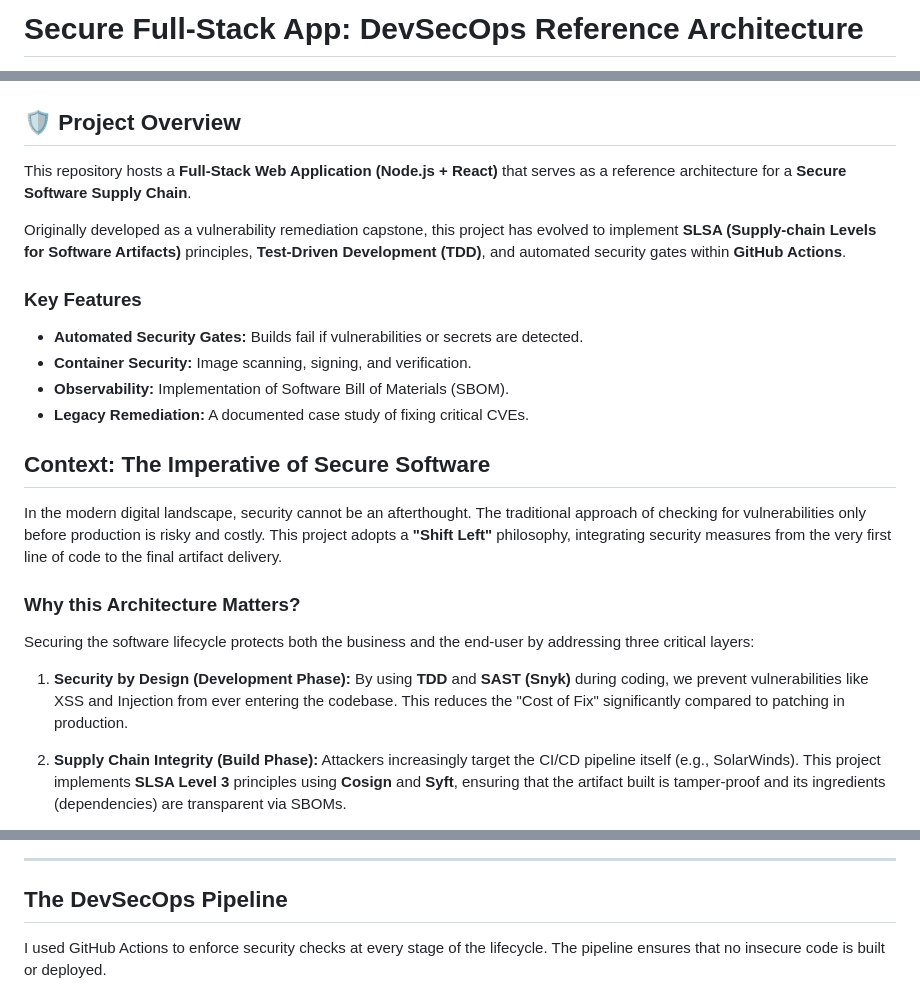
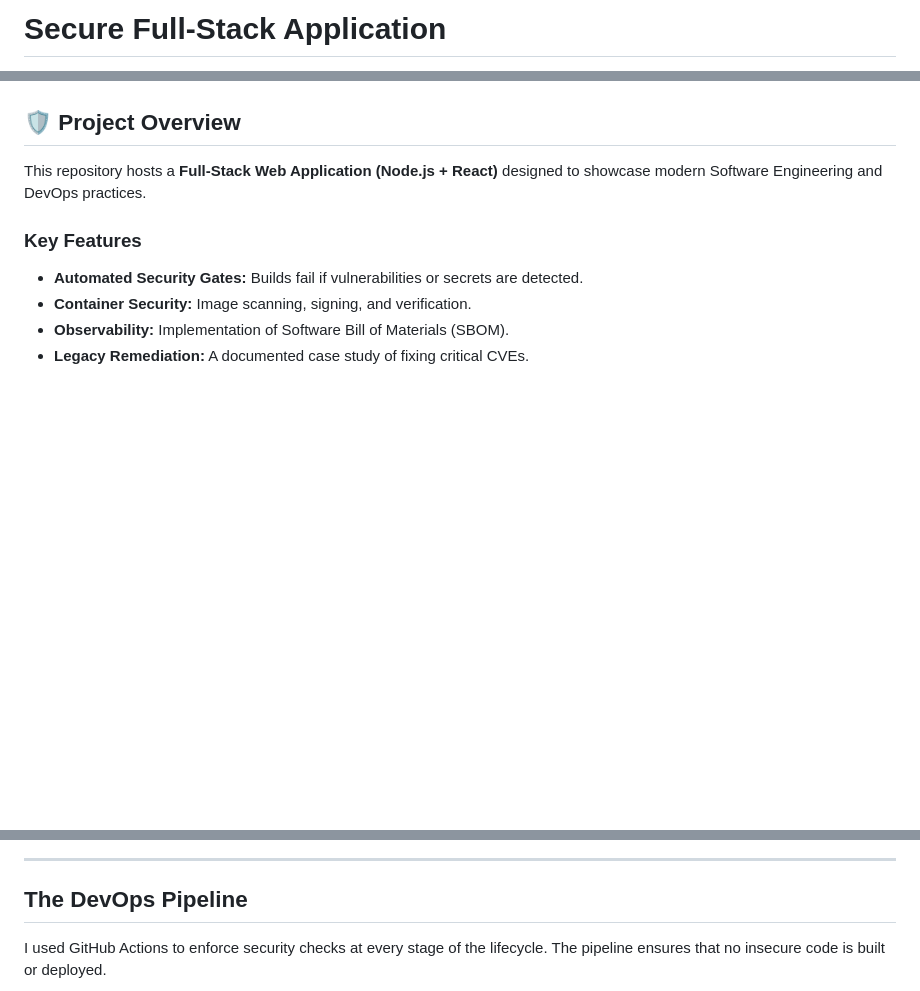
Before and after one commit to agslima/secure-fullstack-app, a Markdown page: README.md, 3 parts joined by grey strips. GitHub-like rendering; blank space fills up the shorter version.

```diff
--- a/README.md
+++ b/README.md
@@ -1,4 +1,4 @@
-# Secure Full-Stack App: DevSecOps Reference Architecture
+# Secure Full-Stack Application
 
 ![CD/CD Status](https://github.com/agslima/secure-app-analysis/actions/workflows/devsecops.yml/badge.svg)
 [![Node.js](https://img.shields.io/badge/Backend-Node.js-green.svg)](https://nodejs.org/)
@@ -11,9 +10,10 @@
 
 ## 🛡️ Project Overview
 
-This repository hosts a **Full-Stack Web Application (Node.js + React)** that serves as a reference architecture for a **Secure Software Supply Chain**.
+This repository hosts a **Full-Stack Web Application (Node.js + React)** designed to showcase modern Software Engineering and DevOps practices.
 
-Originally developed as a vulnerability remediation capstone, this project has evolved to implement **SLSA (Supply-chain Levels for Software Artifacts)** principles, **Test-Driven Development (TDD)**, and automated security gates within **GitHub Actions**.
+<!--Originally developed as a vulnerability remediation capstone, this project has evolved to implement **SLSA (Supply-chain Levels for Software Artifacts)** principles, **Test-Driven Development (TDD)**, designed to showcase modern Software Engineering and DevOps practices. **GitHub Actions**.
+-->
 
 ### Key Features
 
@@ -22,17 +22,3 @@ Originally developed as a vulnerability remediation capstone, this project has e
 * **Observability:** Implementation of Software Bill of Materials (SBOM).
 * **Legacy Remediation:** A documented case study of fixing critical CVEs.
 
-## Context: The Imperative of Secure Software
-
-In the modern digital landscape, security cannot be an afterthought. The traditional approach of checking for vulnerabilities only before production is risky and costly. This project adopts a **"Shift Left"** philosophy, integrating security measures from the very first line of code to the final artifact delivery.
-
-### Why this Architecture Matters?
-
-Securing the software lifecycle protects both the business and the end-user by addressing three critical layers:
-
-1.  **Security by Design (Development Phase):**
-    By using **TDD** and **SAST (Snyk)** during coding, we prevent vulnerabilities like XSS and Injection from ever entering the codebase. This reduces the "Cost of Fix" significantly compared to patching in production.
-
-2.  **Supply Chain Integrity (Build Phase):**
-    Attackers increasingly target the CI/CD pipeline itself (e.g., SolarWinds). This project implements **SLSA Level 3** principles using **Cosign** and **Syft**, ensuring that the artifact built is tamper-proof and its ingredients (dependencies) are transparent via SBOMs.
-
@@ -61,6 +25,6 @@ graph TD
 ---
 
-## The DevSecOps Pipeline
+## The DevOps Pipeline
 
 I used GitHub Actions to enforce security checks at every stage of the lifecycle. The pipeline ensures that no insecure code is built or deployed.
 
```
Also changed, not shown: other parts of README.md (+0 -23 lines).
